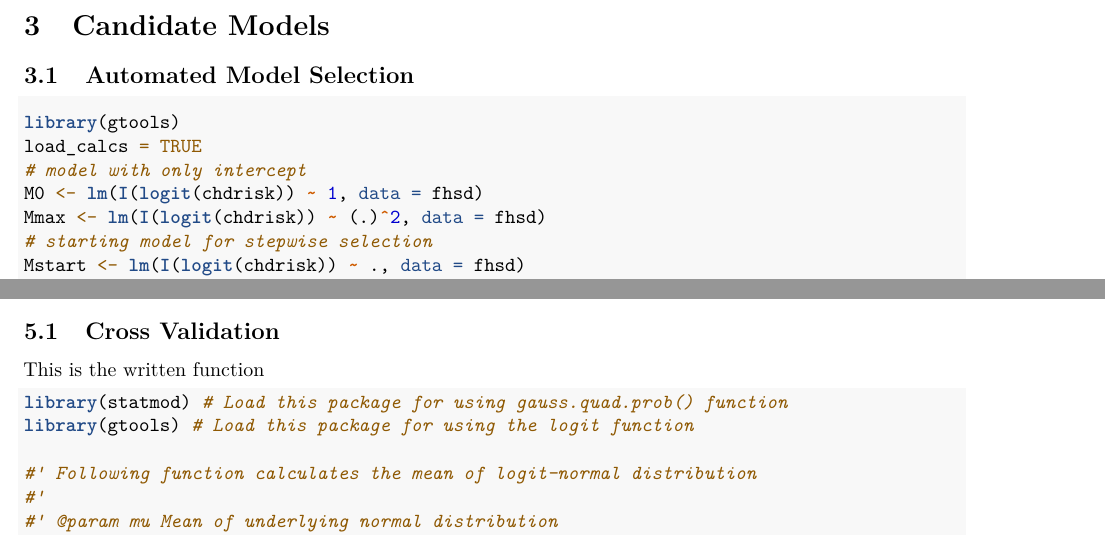
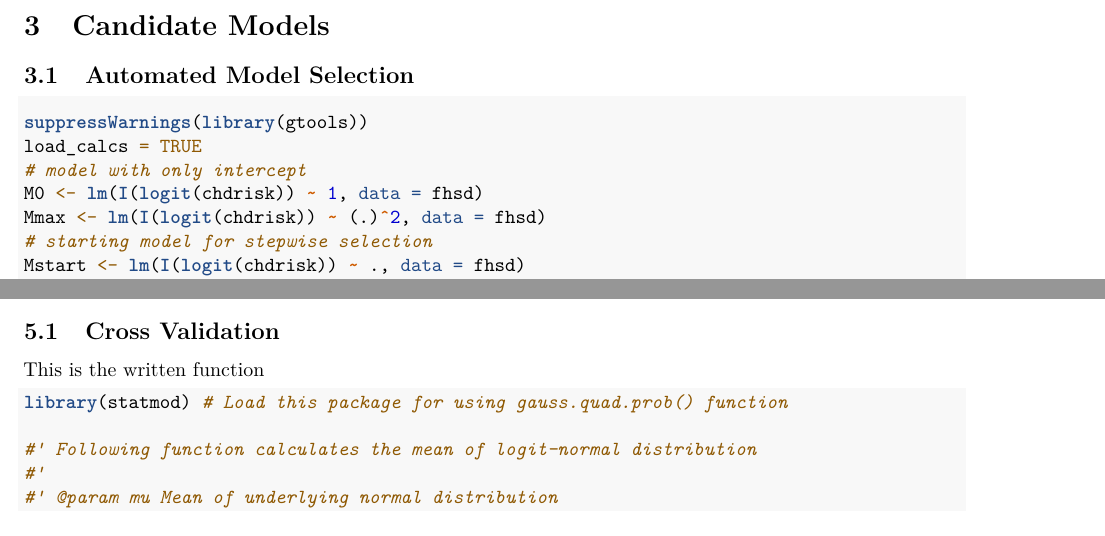
Before and after one commit to kpasumar/R-Code, an R Markdown document (FinalProjectRMarkdown.Rmd): two parts of pages 4 and 15 of 19, joined at a grey line, cut so that both start at the same text. Rendered offline with R 4.5, knitr and Pandoc, then LaTeX, with nearby package versions; some code elsewhere in the file could not run offline.

Commit message:
Suppressed Warnings

````diff
--- a/FinalProjectRMarkdown.Rmd
+++ b/FinalProjectRMarkdown.Rmd
@@ -91,7 +91,7 @@ vif
 \subsection{Automated Model Selection}
 
 ```{r}
-library(gtools)
+suppressWarnings(library(gtools))
 load_calcs = TRUE
 # model with only intercept
 M0 <- lm(I(logit(chdrisk)) ~ 1, data = fhsd)
@@ -275,7 +275,6 @@ boxplot(x = list(abs(cook1), abs(cook2)),
 This is the written function
 ```{r}
 library(statmod) # Load this package for using gauss.quad.prob() function
-library(gtools) # Load this package for using the logit function
 
 #' Following function calculates the mean of logit-normal distribution
 #'
````
Also changed, not shown: 1 other file.
